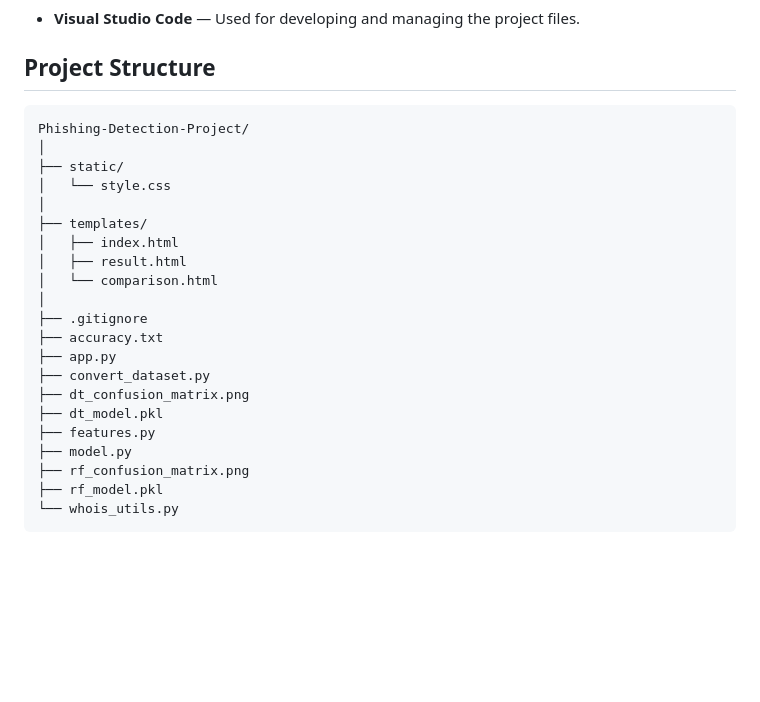
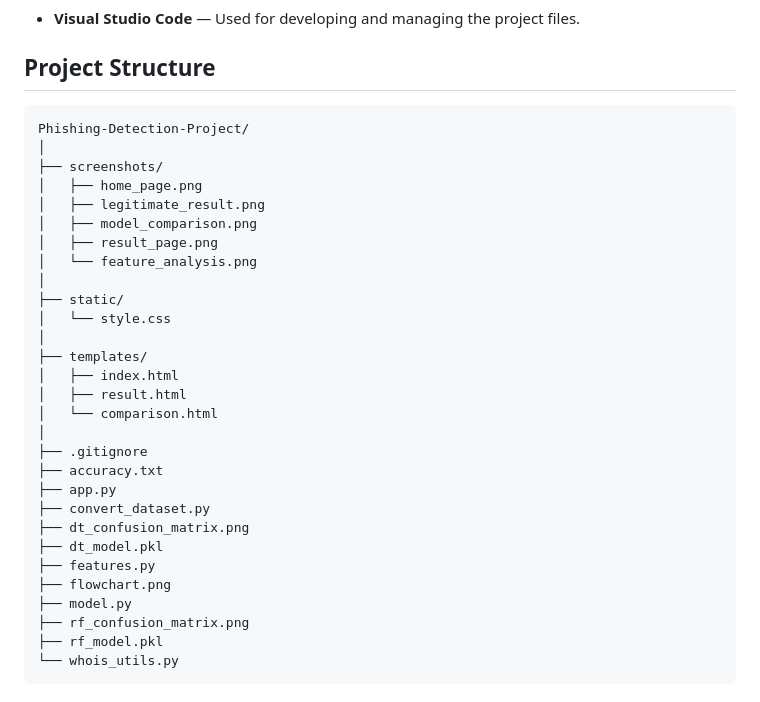
Before and after one commit to Rakesh-Dogga/Phishing-Detection-Project, a Markdown page: README.md, the part around one of its changes. Drawn GitHub-style; blank space fills up the shorter version.

````diff
--- a/README.md
+++ b/README.md
@@ -51,9 +47,15 @@ The main objective of this project is to develop a machine learning-based system
 - **Visual Studio Code** — Used for developing and managing the project files.
 
 ## Project Structure
-
 ```text
 Phishing-Detection-Project/
+│
+├── screenshots/
+│   ├── home_page.png
+│   ├── legitimate_result.png
+│   ├── model_comparison.png
+│   ├── result_page.png
+│   └── feature_analysis.png
 │
 ├── static/
 │   └── style.css
@@ -70,6 +72,7 @@ Phishing-Detection-Project/
 ├── dt_confusion_matrix.png
 ├── dt_model.pkl
 ├── features.py
+├── flowchart.png
 ├── model.py
 ├── rf_confusion_matrix.png
 ├── rf_model.pkl
````
Also changed, not shown: other parts of README.md (+0 -11 lines).
